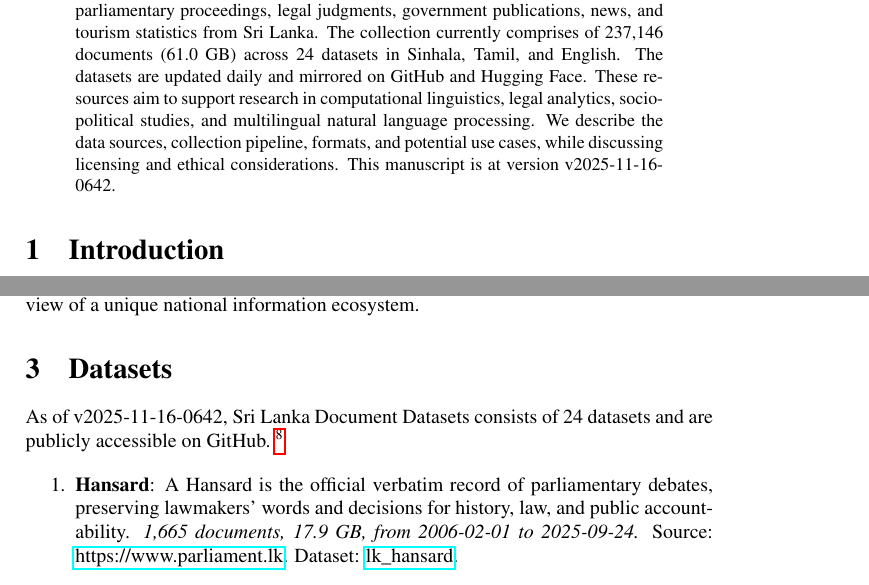
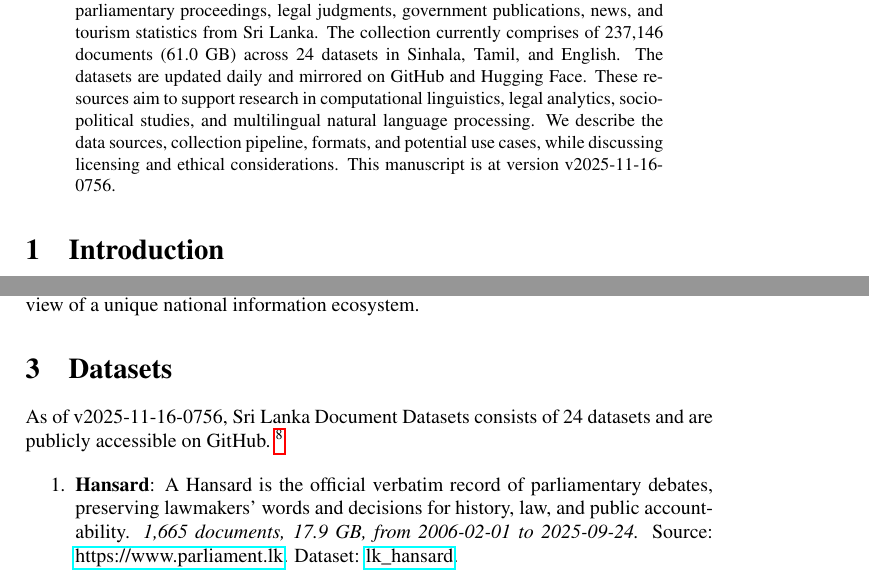
Before and after one commit to nuuuwan/lk_datasets, a LaTeX paper (latex/lk_datasets.tex): two parts of pages 1 and 2 of 7, joined at a grey line, cut so that both start at the same text. Compiled offline with pdfLaTeX; a LaTeX package or settings file that is missing is left out.

Commit message:
🤖 [build.yml] 2025-11-16-0226

```diff
--- a/latex/lk_datasets.tex
+++ b/latex/lk_datasets.tex
@@ -16,7 +16,7 @@
 \normalsize%
 \maketitle%
 \begin{abstract}%
-We present a collection of open, machine-readable document datasets covering parliamentary proceedings, legal judgments, government publications, news, and tourism statistics from Sri Lanka. The collection currently comprises of  237,146  documents (61.0 GB) across 24  datasets in Sinhala, Tamil, and English. The datasets are updated daily and mirrored on GitHub and Hugging Face. These resources aim to support research in computational linguistics, legal analytics, socio-political studies, and multilingual natural language processing. We describe the data sources, collection pipeline, formats, and potential use cases, while discussing licensing and ethical considerations. This manuscript is at version v2025-11-16-0642.%
+We present a collection of open, machine-readable document datasets covering parliamentary proceedings, legal judgments, government publications, news, and tourism statistics from Sri Lanka. The collection currently comprises of  237,146  documents (61.0 GB) across 24  datasets in Sinhala, Tamil, and English. The datasets are updated daily and mirrored on GitHub and Hugging Face. These resources aim to support research in computational linguistics, legal analytics, socio-political studies, and multilingual natural language processing. We describe the data sources, collection pipeline, formats, and potential use cases, while discussing licensing and ethical considerations. This manuscript is at version v2025-11-16-0756.%
 
 %
 \end{abstract}%
@@ -86,7 +86,7 @@ The Sri Lanka Document Datasets aim to fill this gap by aggregating diverse sour
 %
 \section{Datasets}%
 \label{sec:Datasets}%
-As of v2025-11-16-0642, Sri Lanka Document Datasets
+As of v2025-11-16-0756, Sri Lanka Document Datasets
   consists of 24 datasets
  and are publicly accessible on GitHub.%
 ~%
```
Also changed, not shown: README.md, latex/lk_datasets.pdf.
